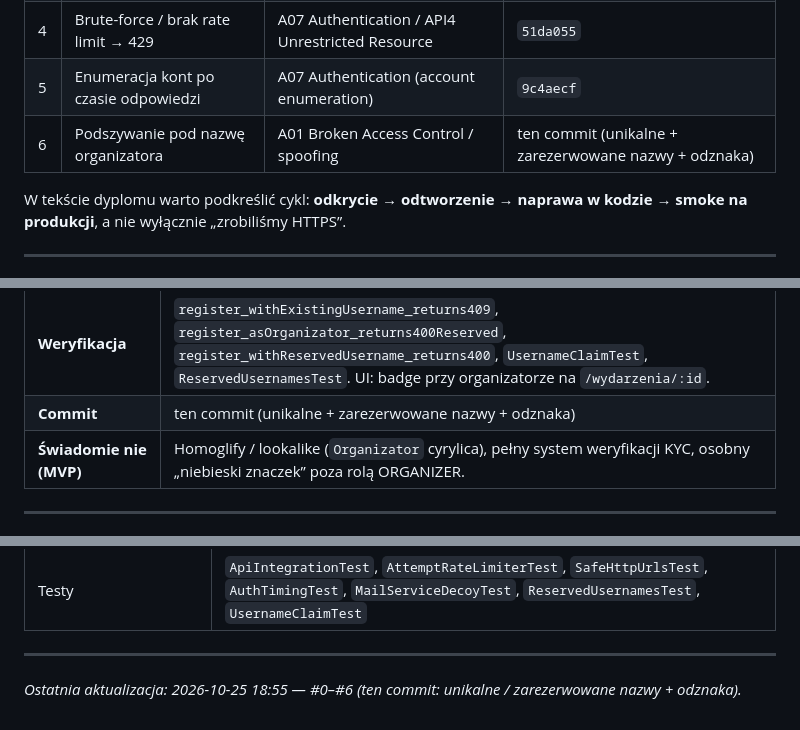
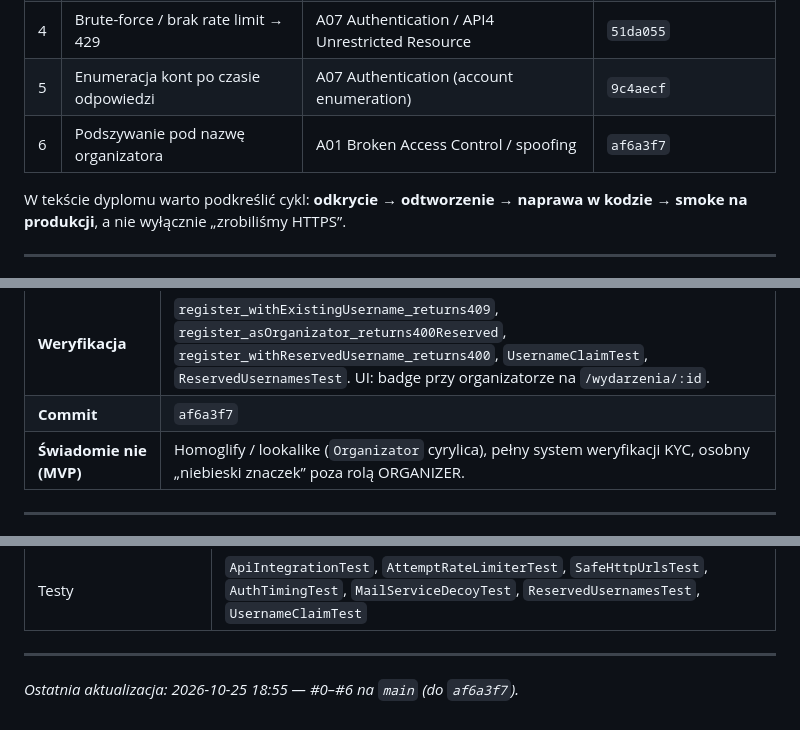
Before and after one commit to Gucio-009/RacePortal, a Markdown page: docs/cybersecurity-pentest.md, 3 parts joined by grey strips. Drawn GitHub-style.

Commit message:
Cite the username-impersonation commit in the pentest write-up.
Co-authored-by: Cursor <cursoragent@cursor.com>

```diff
--- a/docs/cybersecurity-pentest.md
+++ b/docs/cybersecurity-pentest.md
@@ -55,7 +55,7 @@ Przydatne przy cytowaniu standardów w pracy (bez twierdzenia, że „jesteśmy
 | 3 | Stored XSS przez `javascript:` w URL | A03 Injection | `83fab08` |
 | 4 | Brute-force / brak rate limit → 429 | A07 Authentication / API4 Unrestricted Resource | `51da055` |
 | 5 | Enumeracja kont po czasie odpowiedzi | A07 Authentication (account enumeration) | `9c4aecf` |
-| 6 | Podszywanie pod nazwę organizatora | A01 Broken Access Control / spoofing | ten commit (unikalne + zarezerwowane nazwy + odznaka) |
+| 6 | Podszywanie pod nazwę organizatora | A01 Broken Access Control / spoofing | `af6a3f7` |
 
 W tekście dyplomu warto podkreślić cykl: **odkrycie → odtworzenie → naprawa w kodzie → smoke na produkcji**, a nie wyłącznie „zrobiliśmy HTTPS”.
 
@@ -175,7 +175,7 @@ W tekście dyplomu warto podkreślić cykl: **odkrycie → odtworzenie → napra
 | | • Odznaka: `OrganizerRef.verified` gdy rola ORGANIZER lub ADMIN; UI szczegółów wydarzenia: „Zweryfikowany organizator”. |
 | **Kod** | `ReservedUsernames`, `AuthService.claimUsername`, `User.username` UNIQUE, `EventDtos.OrganizerRef`, `EventDetailPage` |
 | **Weryfikacja** | `register_withExistingUsername_returns409`, `register_asOrganizator_returns400Reserved`, `register_withReservedUsername_returns400`, `UsernameClaimTest`, `ReservedUsernamesTest`. UI: badge przy organizatorze na `/wydarzenia/:id`. |
-| **Commit** | ten commit (unikalne + zarezerwowane nazwy + odznaka) |
+| **Commit** | `af6a3f7` |
 | **Świadomie nie (MVP)** | Homoglify / lookalike (`Оrganizator` cyrylica), pełny system weryfikacji KYC, osobny „niebieski znaczek” poza rolą ORGANIZER. |
 
 ---
@@ -255,4 +255,4 @@ curl -sS -o /dev/null -w "%{http_code}\n" -X POST https://raceportal.pl/api/auth
 
 ---
 
-*Ostatnia aktualizacja: 2026-10-25 18:55 — #0–#6 (ten commit: unikalne / zarezerwowane nazwy + odznaka).*
+*Ostatnia aktualizacja: 2026-10-25 18:55 — #0–#6 na `main` (do `af6a3f7`).*
```
